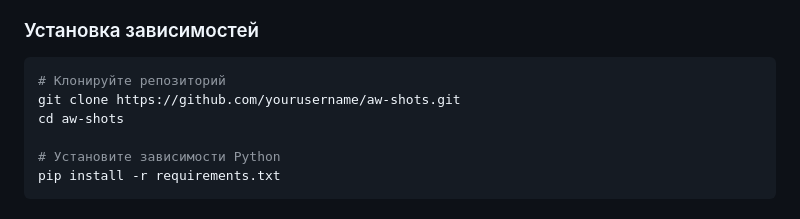
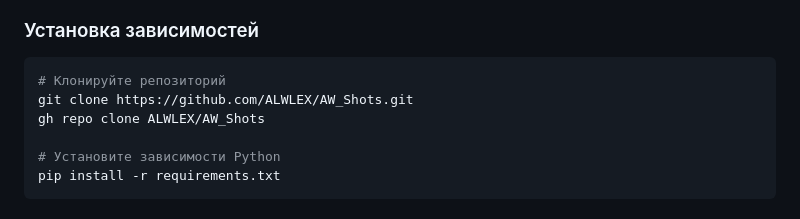
Before and after one commit to ALWLEX/AW_Shots, a Markdown page: README.md, the part around the change printed below. Rendered like a GitHub page.

````diff
--- a/README.md
+++ b/README.md
@@ -73,8 +73,8 @@ pip --version
 
 ```bash
 # Клонируйте репозиторий
-git clone https://github.com/yourusername/aw-shots.git
-cd aw-shots
+git clone https://github.com/ALWLEX/AW_Shots.git
+gh repo clone ALWLEX/AW_Shots
 
 # Установите зависимости Python
 pip install -r requirements.txt
````
Also changed, not shown: other parts of README.md (+1 -1 lines).
